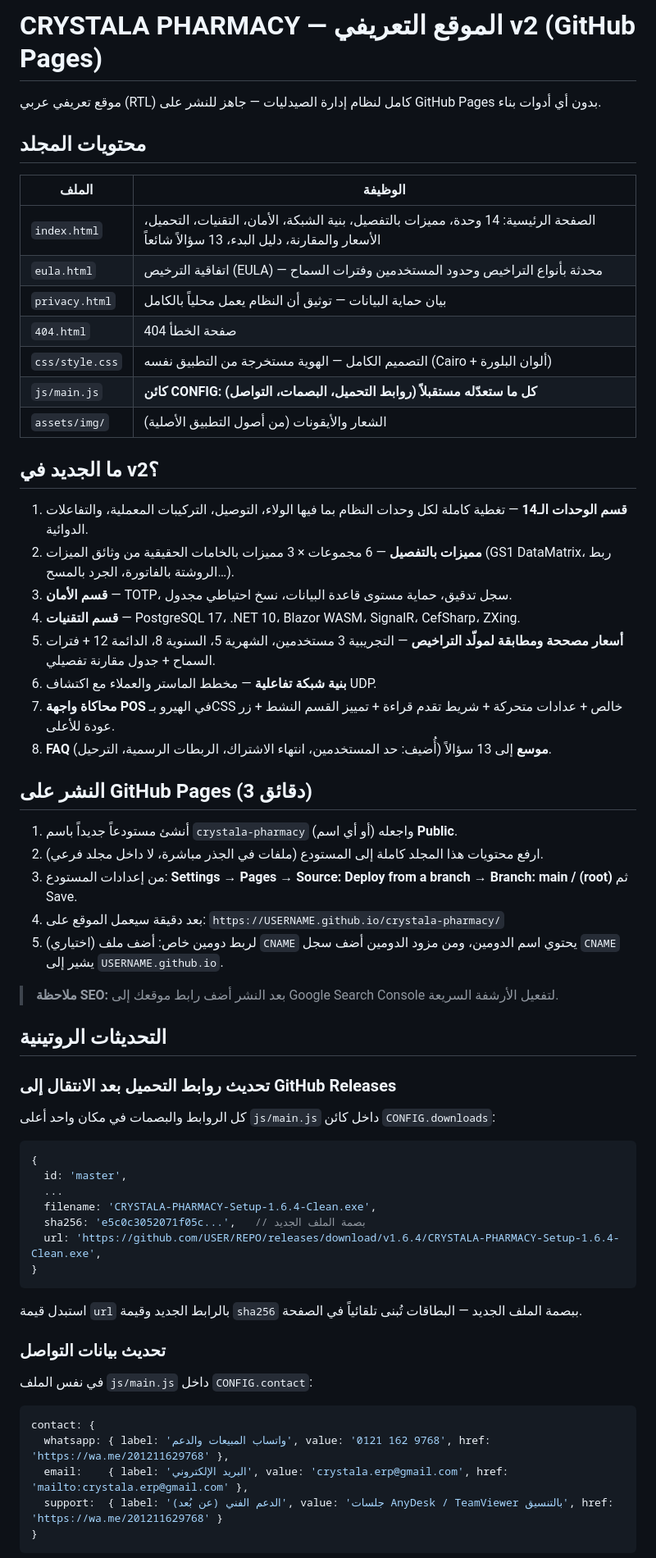
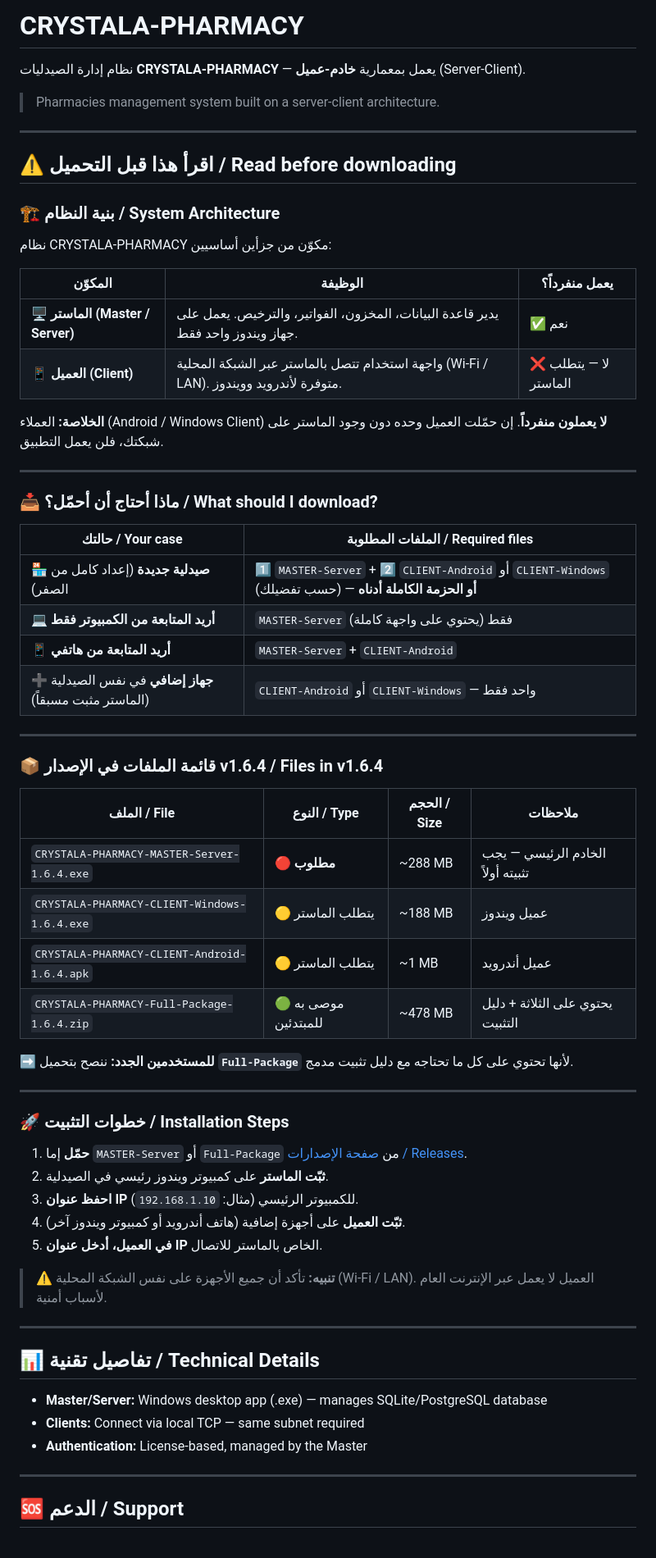
Before and after one commit to CRYSTALA-PHARMACY/crystala-pharmacy, a Markdown page: README.md, the part around one of its changes. Shown at 82% size. Rendered like a GitHub page.

Commit message:
docs: rewrite README with clear server-client architecture explanation
- Clarify that Master/Server is required for all clients to work
- Add a decision table for which file to download
- Add prominent warning that Android/Windows clients are not standalone
- Link to the Full Package bundle for new installs

````diff
--- a/README.md
+++ b/README.md
@@ -1,67 +1,69 @@
-# CRYSTALA PHARMACY — الموقع التعريفي v2 (GitHub Pages)
+# CRYSTALA-PHARMACY
 
-موقع تعريفي عربي (RTL) كامل لنظام إدارة الصيدليات — جاهز للنشر على GitHub Pages بدون أي أدوات بناء.
+نظام إدارة الصيدليات **CRYSTALA-PHARMACY** — يعمل بمعمارية **خادم-عميل** (Server-Client).
 
-## محتويات المجلد
+> Pharmacies management system built on a server-client architecture.
 
-| الملف | الوظيفة |
+---
+
+## ⚠️ اقرأ هذا قبل التحميل / Read before downloading
+
+### 🏗️ بنية النظام / System Architecture
+
+نظام CRYSTALA-PHARMACY مكوّن من جزأين أساسيين:
+
+| المكوّن | الوظيفة | يعمل منفرداً؟ |
+|---|---|---|
+| 🖥️ **الماستر (Master / Server)** | يدير قاعدة البيانات، المخزون، الفواتير، والترخيص. يعمل على جهاز ويندوز واحد فقط. | ✅ نعم |
+| 📱 **العميل (Client)** | واجهة استخدام تتصل بالماستر عبر الشبكة المحلية (Wi-Fi / LAN). متوفرة لأندرويد وويندوز. | ❌ لا — يتطلب الماستر |
+
+**الخلاصة:** العملاء (Android / Windows Client) **لا يعملون منفرداً**. إن حمّلت العميل وحده دون وجود الماستر على شبكتك، فلن يعمل التطبيق.
+
+---
+
+### 📥 ماذا أحتاج أن أحمّل؟ / What should I download?
+
+| حالتك / Your case | الملفات المطلوبة / Required files |
 |---|---|
-| `index.html` | الصفحة الرئيسية: 14 وحدة، مميزات بالتفصيل، بنية الشبكة، الأمان، التقنيات، التحميل، الأسعار والمقارنة، دليل البدء، 13 سؤالاً شائعاً |
-| `eula.html` | اتفاقية الترخيص (EULA) — محدثة بأنواع التراخيص وحدود المستخدمين وفترات السماح |
-| `privacy.html` | بيان حماية البيانات — توثيق أن النظام يعمل محلياً بالكامل |
-| `404.html` | صفحة الخطأ 404 |
-| `css/style.css` | التصميم الكامل — الهوية مستخرجة من التطبيق نفسه (Cairo + ألوان البلورة) |
-| `js/main.js` | **كائن CONFIG: كل ما ستعدّله مستقبلاً (روابط التحميل، البصمات، التواصل)** |
-| `assets/img/` | الشعار والأيقونات (من أصول التطبيق الأصلية) |
+| 🏪 **صيدلية جديدة** (إعداد كامل من الصفر) | 1️⃣ `MASTER-Server` + 2️⃣ `CLIENT-Android` أو `CLIENT-Windows` (حسب تفضيلك) — **أو الحزمة الكاملة أدناه** |
+| 💻 **أريد المتابعة من الكمبيوتر فقط** | `MASTER-Server` فقط (يحتوي على واجهة كاملة) |
+| 📱 **أريد المتابعة من هاتفي** | `MASTER-Server` + `CLIENT-Android` |
+| ➕ **جهاز إضافي** في نفس الصيدلية (الماستر مثبت مسبقاً) | `CLIENT-Android` أو `CLIENT-Windows` — واحد فقط |
 
-## ما الجديد في v2؟
+---
 
-1. **قسم الوحدات الـ14** — تغطية كاملة لكل وحدات النظام بما فيها الولاء، التوصيل، التركيبات المعملية، والتفاعلات الدوائية.
-2. **مميزات بالتفصيل** — 6 مجموعات × 3 مميزات بالخامات الحقيقية من وثائق الميزات (GS1 DataMatrix، ربط الروشتة بالفاتورة، الجرد بالمسح…).
-3. **قسم الأمان** — TOTP، سجل تدقيق، حماية مستوى قاعدة البيانات، نسخ احتياطي مجدول.
-4. **قسم التقنيات** — PostgreSQL 17، .NET 10، Blazor WASM، SignalR، CefSharp، ZXing.
-5. **أسعار مصححة ومطابقة لمولّد التراخيص** — التجريبية 3 مستخدمين، الشهرية 5، السنوية 8، الدائمة 12 + فترات السماح + جدول مقارنة تفصيلي.
-6. **بنية شبكة تفاعلية** — مخطط الماستر والعملاء مع اكتشاف UDP.
-7. **محاكاة واجهة POS** في الهيرو بـCSS خالص + عدادات متحركة + شريط تقدم قراءة + تمييز القسم النشط + زر عودة للأعلى.
-8. **FAQ موسع** إلى 13 سؤالاً (أُضيف: حد المستخدمين، انتهاء الاشتراك، الربطات الرسمية، الترحيل).
+### 📦 قائمة الملفات في الإصدار v1.6.4 / Files in v1.6.4
 
-## النشر على GitHub Pages (3 دقائق)
+| الملف / File | النوع / Type | الحجم / Size | ملاحظات |
+|---|---|---|---|
+| `CRYSTALA-PHARMACY-MASTER-Server-1.6.4.exe` | 🔴 **مطلوب** | ~288 MB | الخادم الرئيسي — يجب تثبيته أولاً |
+| `CRYSTALA-PHARMACY-CLIENT-Windows-1.6.4.exe` | 🟡 يتطلب الماستر | ~188 MB | عميل ويندوز |
+| `CRYSTALA-PHARMACY-CLIENT-Android-1.6.4.apk` | 🟡 يتطلب الماستر | ~1 MB | عميل أندرويد |
+| `CRYSTALA-PHARMACY-Full-Package-1.6.4.zip` | 🟢 موصى به للمبتدئين | ~478 MB | يحتوي على الثلاثة + دليل التثبيت |
 
-1. أنشئ مستودعاً جديداً باسم `crystala-pharmacy` (أو أي اسم) واجعله **Public**.
-2. ارفع محتويات هذا المجلد كاملة إلى المستودع (ملفات في الجذر مباشرة، لا داخل مجلد فرعي).
-3. من إعدادات المستودع: **Settings → Pages → Source: Deploy from a branch → Branch: main / (root)** ثم Save.
-4. بعد دقيقة سيعمل الموقع على: `https://USERNAME.github.io/crystala-pharmacy/`
-5. (اختياري) لربط دومين خاص: أضف ملف `CNAME` يحتوي اسم الدومين، ومن مزود الدومين أضف سجل `CNAME` يشير إلى `USERNAME.github.io`.
+➡️ **للمستخدمين الجدد:** ننصح بتحميل **`Full-Package`** لأنها تحتوي على كل ما تحتاجه مع دليل تثبيت مدمج.
 
-> **ملاحظة SEO:** بعد النشر أضف رابط موقعك إلى Google Search Console لتفعيل الأرشفة السريعة.
+---
 
-## التحديثات الروتينية
+### 🚀 خطوات التثبيت / Installation Steps
 
-### تحديث روابط التحميل بعد الانتقال إلى GitHub Releases
+1. **حمّل** إما `MASTER-Server` أو `Full-Package` من [صفحة الإصدارات / Releases](../../releases).
+2. **ثبّت الماستر** على كمبيوتر ويندوز رئيسي في الصيدلية.
+3. **احفظ عنوان IP** للكمبيوتر الرئيسي (مثال: `192.168.1.10`).
+4. **ثبّت العميل** على أجهزة إضافية (هاتف أندرويد أو كمبيوتر ويندوز آخر).
+5. **في العميل، أدخل عنوان IP** الخاص بالماستر للاتصال.
 
-كل الروابط والبصمات في مكان واحد أعلى `js/main.js` داخل كائن `CONFIG.downloads`:
+> ⚠️ **تنبيه:** تأكد أن جميع الأجهزة على نفس الشبكة المحلية (Wi-Fi / LAN). العميل لا يعمل عبر الإنترنت العام لأسباب أمنية.
 
-```js
-{
-  id: 'master',
-  ...
-  filename: 'CRYSTALA-PHARMACY-Setup-1.6.4-Clean.exe',
-  sha256: 'e5c0c3052071f05c...',   // بصمة الملف الجديد
-  url: 'https://github.com/USER/REPO/releases/download/v1.6.4/CRYSTALA-PHARMACY-Setup-1.6.4-Clean.exe',
-}
-```
+---
 
-استبدل قيمة `url` بالرابط الجديد وقيمة `sha256` ببصمة الملف الجديد — البطاقات تُبنى تلقائياً في الصفحة.
+## 📊 تفاصيل تقنية / Technical Details
 
-### تحديث بيانات التواصل
+- **Master/Server:** Windows desktop app (.exe) — manages SQLite/PostgreSQL database
+- **Clients:** Connect via local TCP — same subnet required
+- **Authentication:** License-based, managed by the Master
 
-في نفس الملف `js/main.js` داخل `CONFIG.contact`:
+---
 
-```js
-contact: {
-  whatsapp: { label: 'واتساب المبيعات والدعم', value: '0121 162 9768', href: 'https://wa.me/201211629768' },
-  email:    { label: 'البريد الإلكتروني', value: 'crystala.erp@gmail.com', href: 'mailto:crystala.erp@gmail.com' },
-  support:  { label: 'الدعم الفني (عن بُعد)', value: 'جلسات AnyDesk / TeamViewer بالتنسيق', href: 'https://wa.me/201211629768' }
-}
-```
+## 🆘 الدعم / Support
 
````
Also changed, not shown: other parts of README.md (+7 -14 lines).
